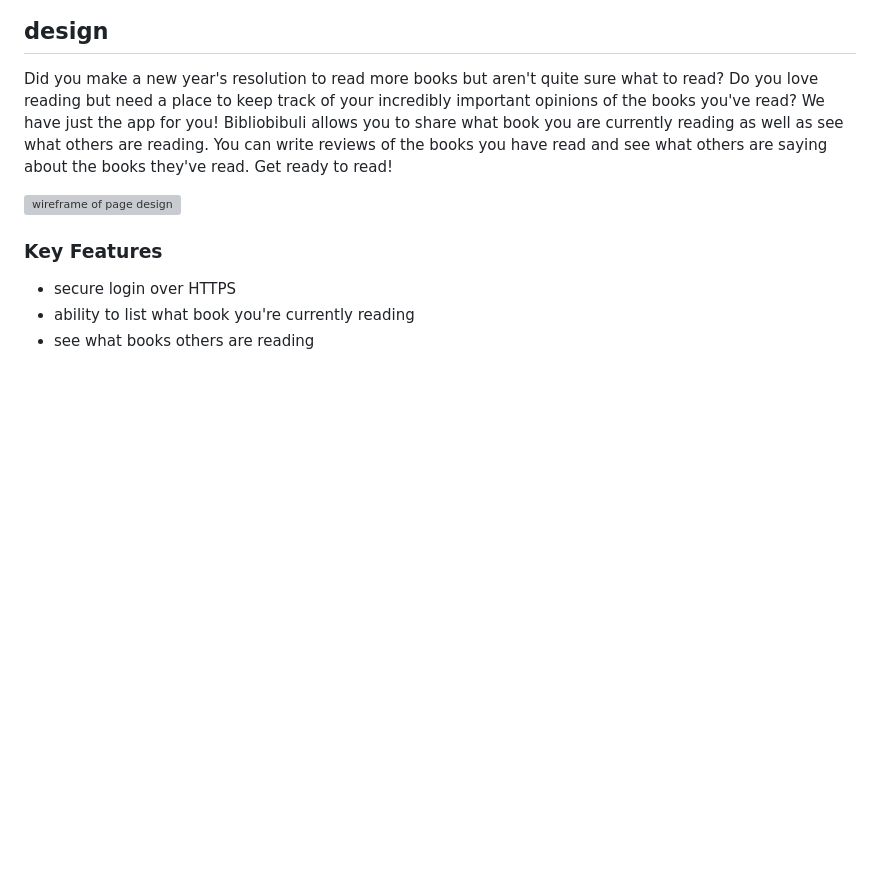
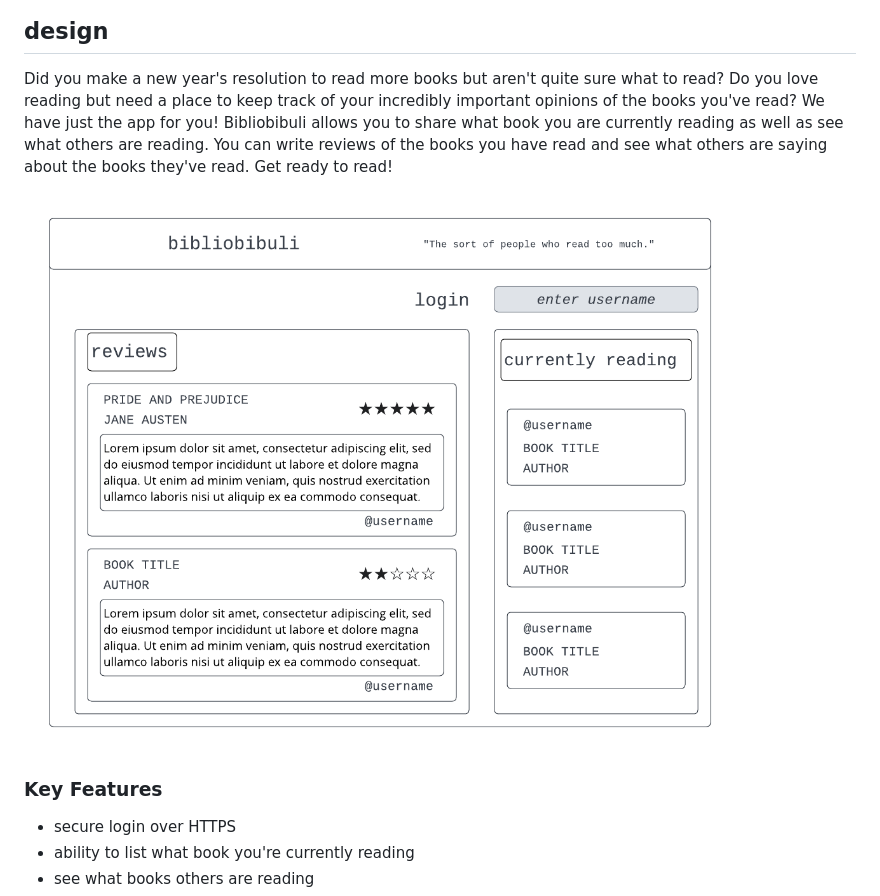
Before and after one commit to rileywoolf/startup, a Markdown page: README.md, the part around the change. Drawn GitHub-style; blank space fills up the shorter version; grey boxes are pictures that could not be loaded.

Commit message:
update link

```diff
--- a/README.md
+++ b/README.md
@@ -3,7 +3,7 @@
 ## design
 Did you make a new year's resolution to read more books but aren't quite sure what to read? Do you love reading but need a place to keep track of your incredibly important opinions of the books you've read? We have just the app for you! Bibliobibuli allows you to share what book you are currently reading as well as see what others are reading. You can write reviews of the books you have read and see what others are saying about the books they've read. Get ready to read!
 
-![wireframe of page design](resources/bibliobibuli-wireframe.png)
+![wireframe of page design](public/resources/bibliobibuli-wireframe.png)
 
 ### Key Features
 - secure login over HTTPS
```
